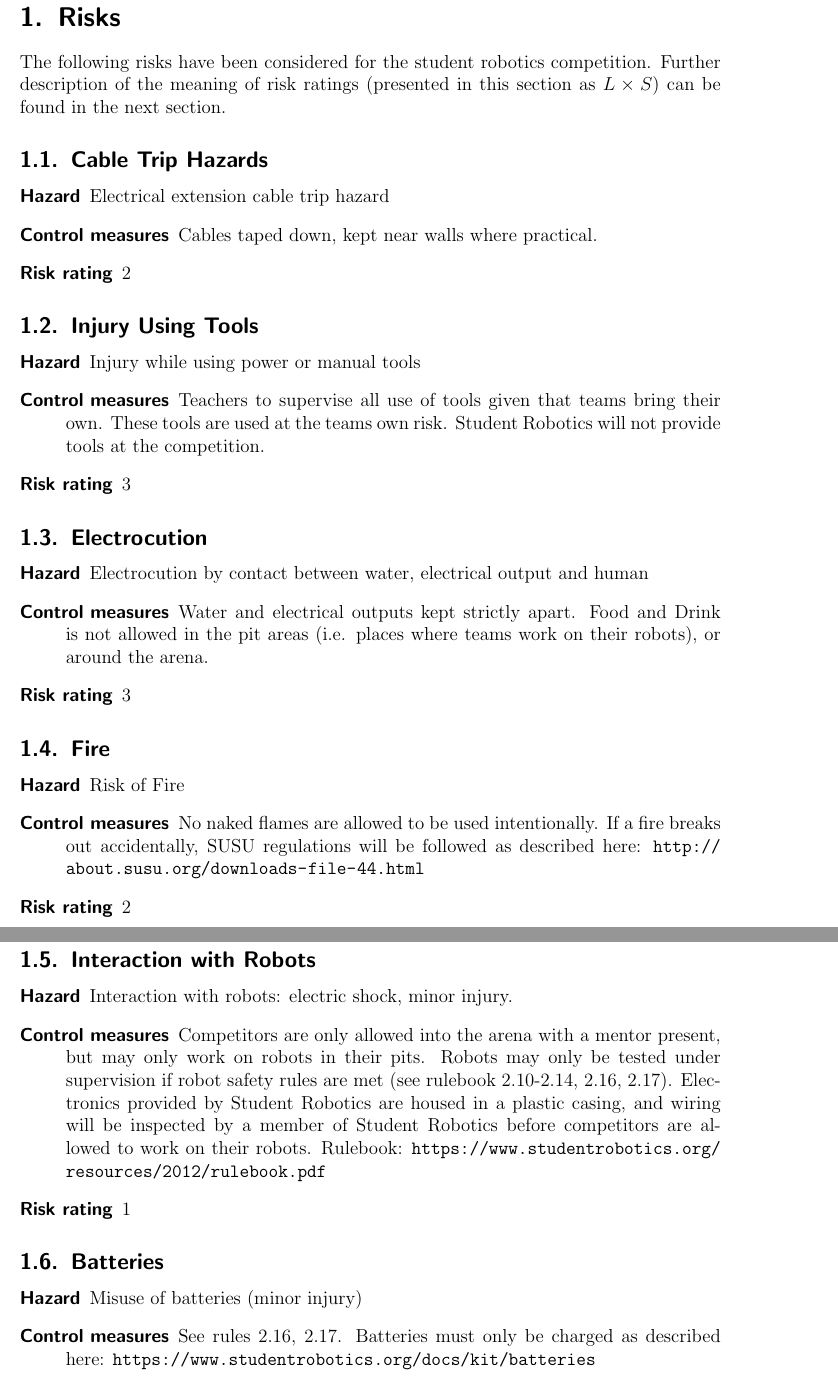
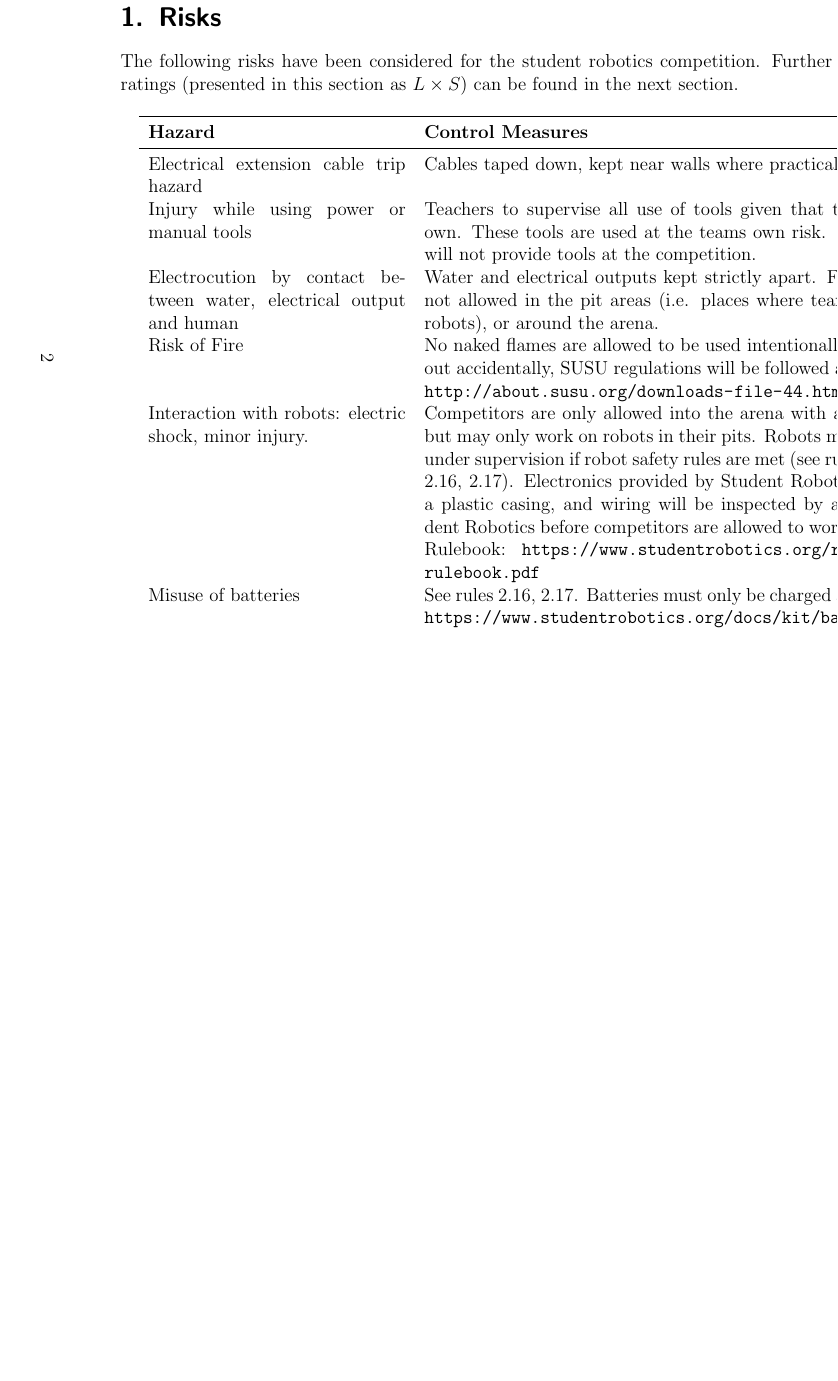
Before and after one commit to andybusse/risk-assessment, a LaTeX document (competition.tex): two parts of pages 2 and 3 of 5 before the commit and part of page 2 of 4 after it, the two joined at a grey line, cut so that both start at the same text, the shorter picture padded with empty space. Compiled offline with pdfLaTeX.

Commit message:
Convert risks section into landscape table
It is more condensed this way

```diff
--- a/competition.tex
+++ b/competition.tex
@@ -19,48 +19,47 @@
 \end{description}
 \clearpage
 
-\newcommand{\risk}[4]{
-\subsection{#1}
-\begin{description}
-  \item[Hazard] #2
-  \item[Control measures] #3
-  \item[Risk rating] #4
-\end{description}
+\newcommand{\risk}[3]{
+ #1 & #2 & #3 \\
 }
 
+\begin{landscape}
 \section{Risks}
 The following risks have been considered for the student robotics competition.  Further description of the meaning of risk ratings (presented in this section as $L \times S$) can be found in the next section.
 
-\risk{Cable Trip Hazards}
-{Electrical extension cable trip hazard}
+\bigskip
+\begin{tabular*}{\linewidth}[c]{p{14em}p{30em}c}
+\toprule
+\textbf{Hazard} & \textbf{Control Measures} & \textbf{Risk Rating} \\
+\midrule
+
+\risk{Electrical extension cable trip hazard}
 {Cables taped down, kept near walls where practical.}
 {2}
 
-\risk{Injury Using Tools}
-{Injury while using power or manual tools}
+\risk{Injury while using power or manual tools}
 {Teachers to supervise all use of tools given that teams bring their own. These tools are used at the teams own risk. Student Robotics will not provide tools at the competition.}
 {3}
 
-\risk{Electrocution}
-{Electrocution by contact between water, electrical output and human}
+\risk{Electrocution by contact between water, electrical output and human}
 {Water and electrical outputs kept strictly apart. Food and Drink is not allowed in the pit areas (i.e. places where teams work on their robots), or around the arena.}
 {3}
 
-\risk{Fire}
-{Risk of Fire}
+\risk{Risk of Fire}
 {No naked flames are allowed to be used intentionally. If a fire breaks out accidentally, SUSU regulations will be followed as described here: \url{http://about.susu.org/downloads-file-44.html}}
 {2}
 
-\risk{Interaction with Robots}
-{Interaction with robots: electric shock, minor injury.}
+\risk{Interaction with robots: electric shock, minor injury.}
 {Competitors are only allowed into the arena with a mentor present, but may only work on robots in their pits. Robots may only be tested under supervision if robot safety rules are met (see rulebook 2.10-2.14, 2.16, 2.17). Electronics provided by Student Robotics are housed in a plastic casing, and wiring will be inspected by a member of Student Robotics before competitors are allowed to work on their robots.  Rulebook: \url{https://www.studentrobotics.org/resources/2012/rulebook.pdf}}
 {1}
 
-\risk{Batteries}
-{Misuse of batteries (minor injury)}
+\risk{Misuse of batteries}
 {See rules 2.16, 2.17. Batteries must only be charged as described here:
 \url{https://www.studentrobotics.org/docs/kit/batteries}}
 {2}
+
+\end{tabular*}
+\end{landscape}
 
 \begin{landscape}
 
```
